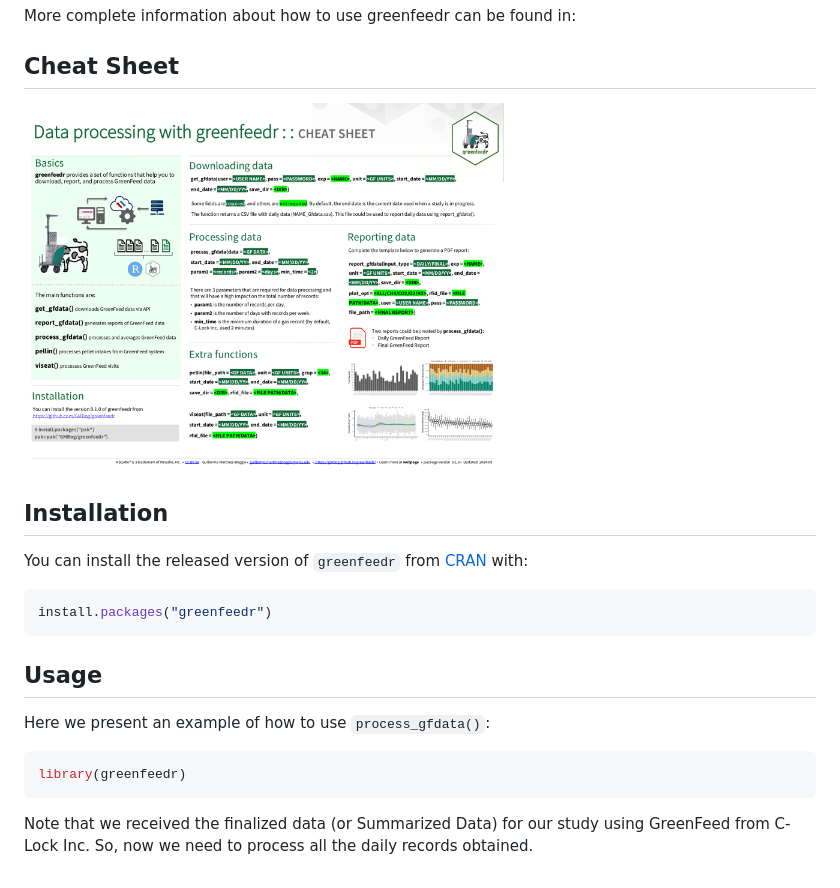
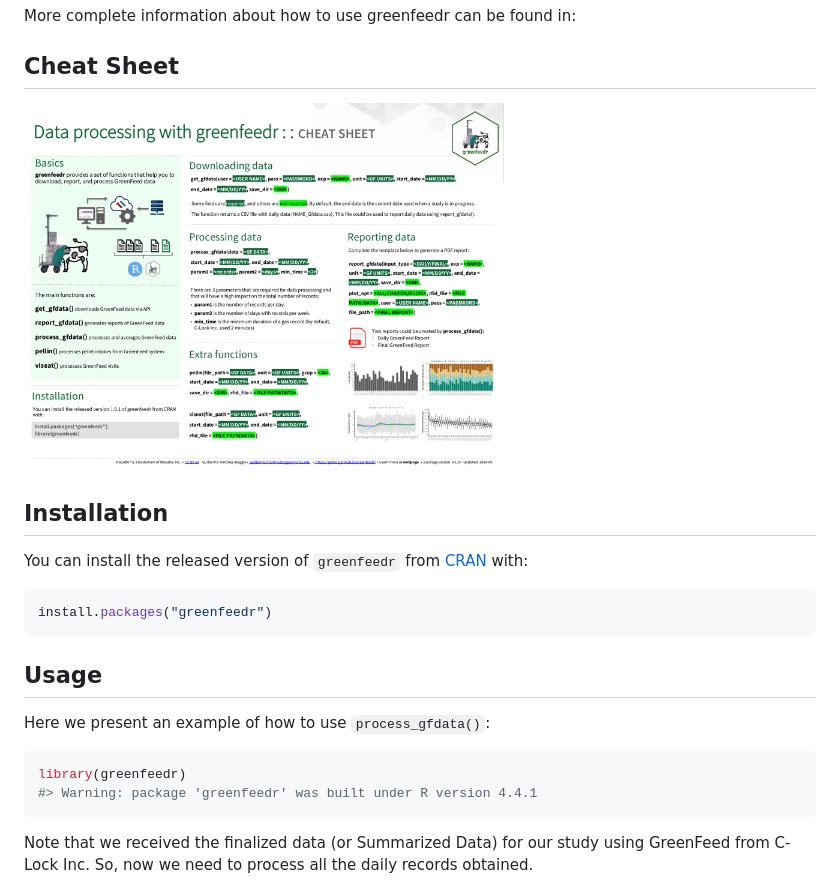
Before and after one commit to GMBog/greenfeedr, a Markdown page: README.md, the part around the change. Drawn GitHub-style; pictures changed too: man/figures/Cheatsheet.png.

````diff
--- a/README.md
+++ b/README.md
@@ -47,6 +47,7 @@ Here we present an example of how to use `process_gfdata()`:
 
 ``` r
 library(greenfeedr)
+#> Warning: package 'greenfeedr' was built under R version 4.4.1
 ```
 
 Note that we received the finalized data (or Summarized Data) for our
````
Also changed, not shown: 6 other files.
